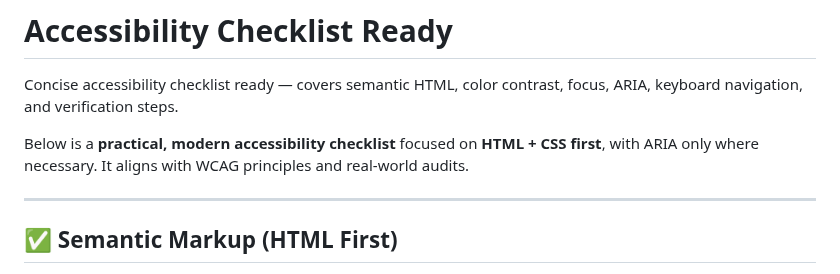
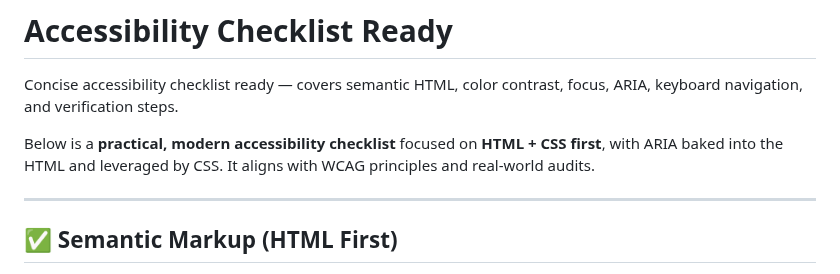
Before and after one commit to D7460N/DHCP, a Markdown page: docs/architecture/accessibility-checklist-ready.md, the part around the change. Rendered like a GitHub page.

Commit message:
Clarify ARIA usage in accessibility checklist
Updated the description to clarify the use of ARIA in the checklist.

```diff
--- a/docs/architecture/accessibility-checklist-ready.md
+++ b/docs/architecture/accessibility-checklist-ready.md
@@ -2,7 +2,7 @@
 
 Concise accessibility checklist ready — covers semantic HTML, color contrast, focus, ARIA, keyboard navigation, and verification steps.
 
-Below is a **practical, modern accessibility checklist** focused on **HTML + CSS first**, with ARIA only where necessary. It aligns with WCAG principles and real-world audits.
+Below is a **practical, modern accessibility checklist** focused on **HTML + CSS first**, with ARIA baked into the HTML and leveraged by CSS. It aligns with WCAG principles and real-world audits.
 
 ---
 
```
